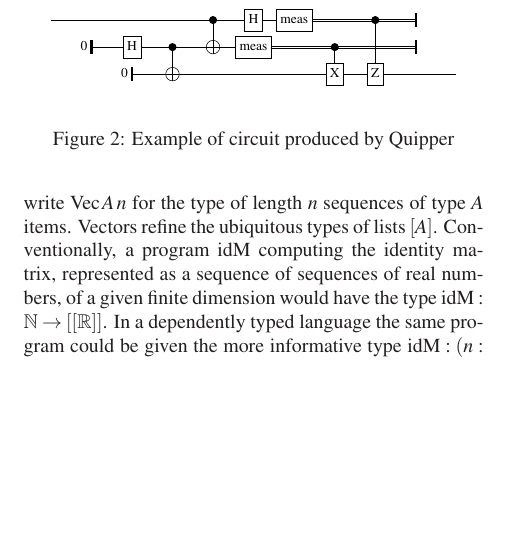
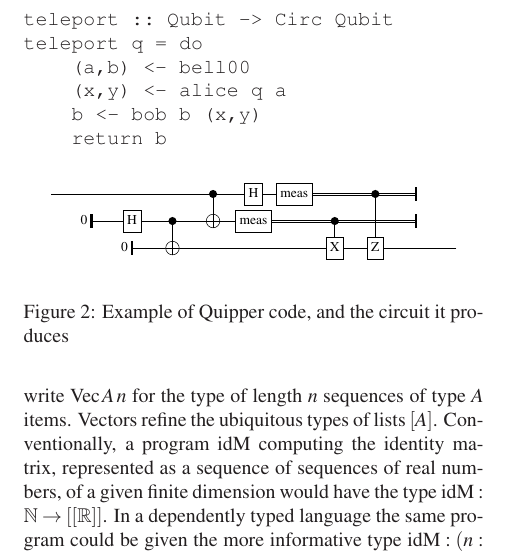
Before and after one commit to txa/alex-new, a LaTeX document (proposal.tex): part of one column of page 6 of 10, cut at the place of the change, the shorter picture padded with empty space. Compiled offline with LaTeX, dvips and Ghostscript.

Commit message:
added code to quipper figure

```diff
--- a/proposal.tex
+++ b/proposal.tex
@@ -573,8 +573,16 @@
 \subsection*{Quipper}
 
 \begin{figure}
+\begin{verbatim}
+teleport :: Qubit -> Circ Qubit
+teleport q = do
+    (a,b) <- bell00
+    (x,y) <- alice q a
+    b <- bob b (x,y)
+    return b
+\end{verbatim}
 \includegraphics[width=\columnwidth]{teleport.eps}
-\caption{Example of circuit produced by Quipper}\label{fig:quipper-circ}
+\caption{Example of Quipper code, and the circuit it produces}\label{fig:quipper-circ}
 \end{figure}
 
 Quipper \citetrack{quipper-pldi,quipper-rc} is an embedded, scalable
```
